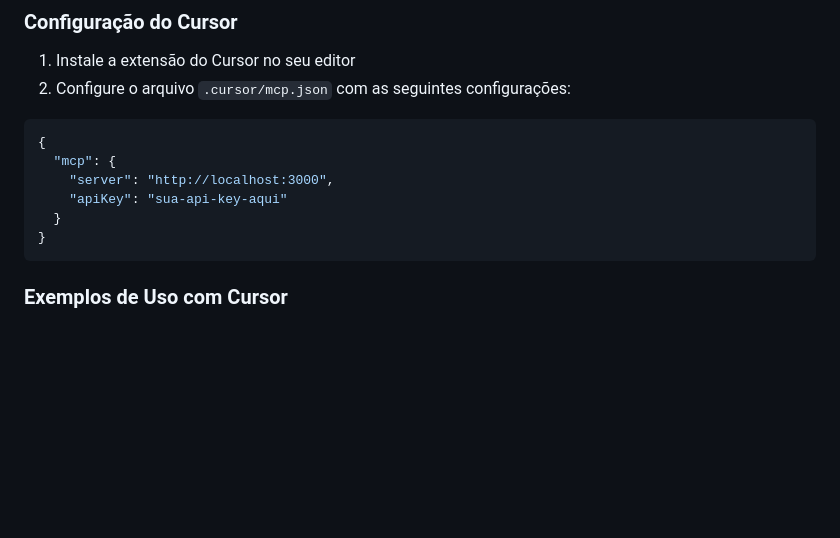
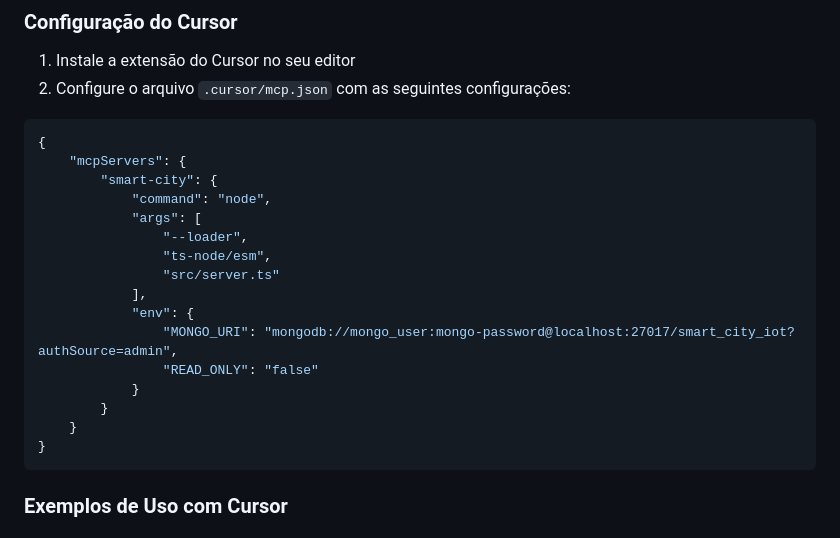
Before and after one commit to wesleyribeirobarbosa/mcp-server, a Markdown page: README.md, the part around the change. GitHub-like rendering; blank space fills up the shorter version.

Commit message:
:books: Updating Readme

````diff
--- a/README.md
+++ b/README.md
@@ -165,10 +165,20 @@ O banco de dados possui índices otimizados para consultas frequentes:
 
 ```json
 {
-  "mcp": {
-    "server": "http://localhost:3000",
-    "apiKey": "sua-api-key-aqui"
-  }
+    "mcpServers": {
+        "smart-city": {
+            "command": "node",
+            "args": [
+                "--loader",
+                "ts-node/esm",
+                "src/server.ts"
+            ],
+            "env": {
+                "MONGO_URI": "mongodb://mongo_user:mongo-password@localhost:27017/smart_city_iot?authSource=admin",
+                "READ_ONLY": "false"
+            }
+        }
+    }
 }
 ```
 
````
